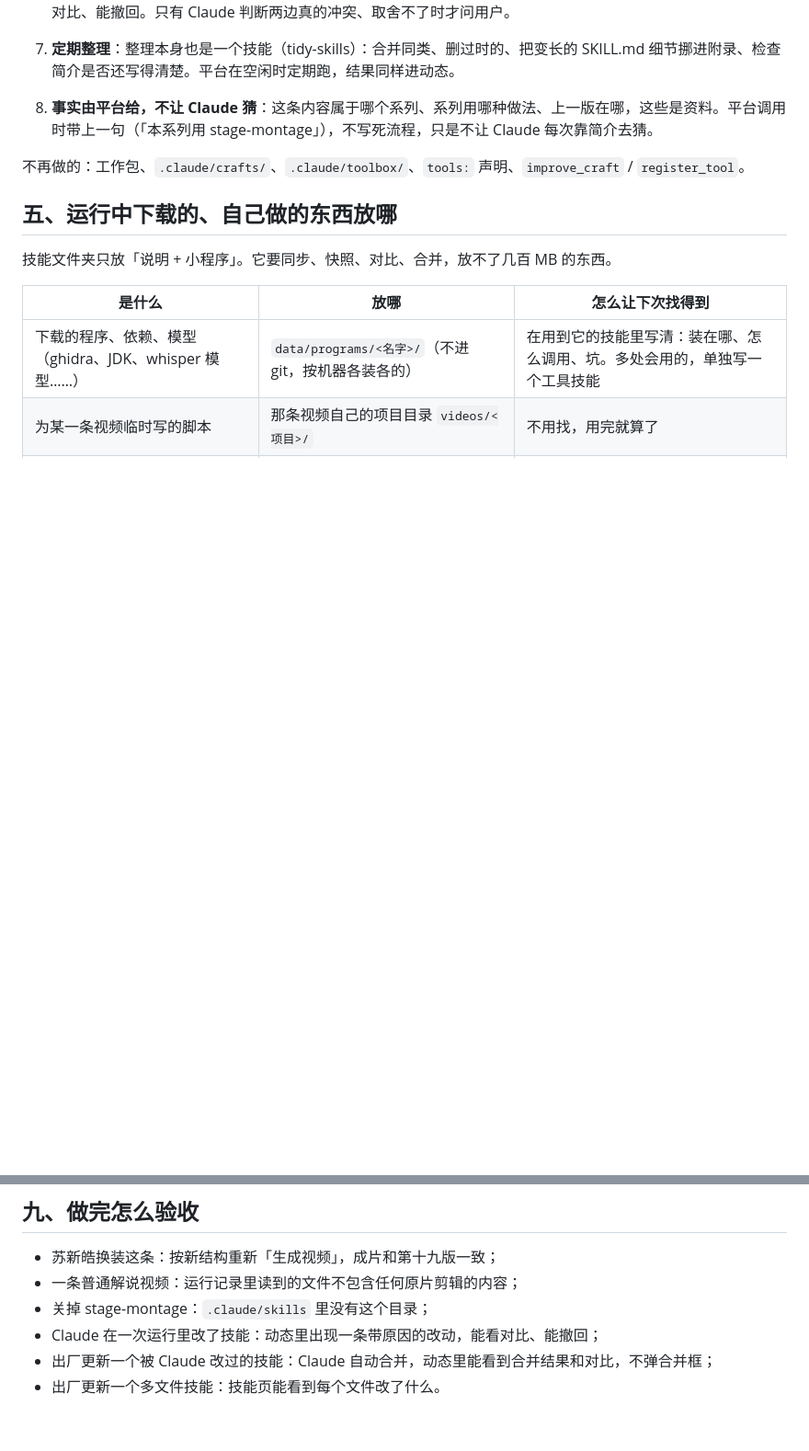
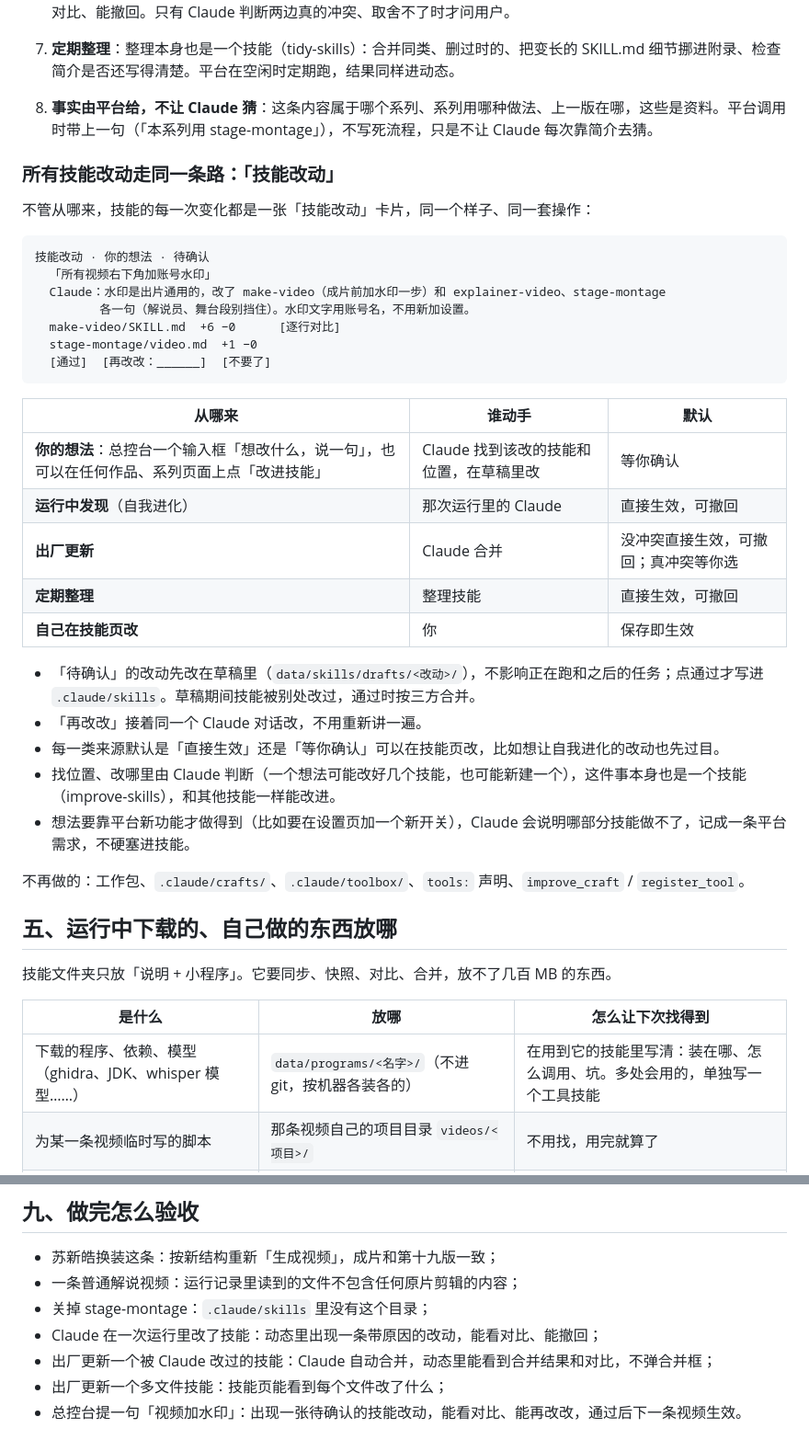
Before and after one commit to ymybxx/SoloMCN, a Markdown page: docs/craft-skills-plan.md, 2 parts joined by grey strips. Shown at 92% size. Rendered like a GitHub page; blank space fills up the shorter version.

Commit message:
docs: one review path for every skill change, ideas from the dashboard

````diff
--- a/docs/craft-skills-plan.md
+++ b/docs/craft-skills-plan.md
@@ -68,6 +68,34 @@ Claude Code 自己就支持技能，而且自带三层渐进加载：
 6. **合并交给 Claude**：开着自我进化，技能迟早都会被 Claude 改过，出厂更新不能每次都让用户合并。出厂有新版时由 Claude 做三方合并（保留实践里改出来的经验，吸收出厂的改进），动态里记一条「已合并出厂更新」，能看对比、能撤回。只有 Claude 判断两边真的冲突、取舍不了时才问用户。
 7. **定期整理**：整理本身也是一个技能（tidy-skills）：合并同类、删过时的、把变长的 SKILL.md 细节挪进附录、检查简介是否还写得清楚。平台在空闲时定期跑，结果同样进动态。
 8. **事实由平台给，不让 Claude 猜**：这条内容属于哪个系列、系列用哪种做法、上一版在哪，这些是资料。平台调用时带上一句（「本系列用 stage-montage」），不写死流程，只是不让 Claude 每次靠简介去猜。
+
+### 所有技能改动走同一条路：「技能改动」
+
+不管从哪来，技能的每一次变化都是一张「技能改动」卡片，同一个样子、同一套操作：
+
+```
+技能改动 · 你的想法 · 待确认
+  「所有视频右下角加账号水印」
+  Claude：水印是出片通用的，改了 make-video（成片前加水印一步）和 explainer-video、stage-montage
+         各一句（解说员、舞台段别挡住）。水印文字用账号名，不用新加设置。
+  make-video/SKILL.md  +6 −0      [逐行对比]
+  stage-montage/video.md  +1 −0
+  [通过]  [再改改：______]  [不要了]
+```
+
+| 从哪来 | 谁动手 | 默认 |
+|---|---|---|
+| **你的想法**：总控台一个输入框「想改什么，说一句」，也可以在任何作品、系列页面上点「改进技能」 | Claude 找到该改的技能和位置，在草稿里改 | 等你确认 |
+| **运行中发现**（自我进化） | 那次运行里的 Claude | 直接生效，可撤回 |
+| **出厂更新** | Claude 合并 | 没冲突直接生效，可撤回；真冲突等你选 |
+| **定期整理** | 整理技能 | 直接生效，可撤回 |
+| **自己在技能页改** | 你 | 保存即生效 |
+
+- 「待确认」的改动先改在草稿里（`data/skills/drafts/<改动>/`），不影响正在跑和之后的任务；点通过才写进 `.claude/skills`。草稿期间技能被别处改过，通过时按三方合并。
+- 「再改改」接着同一个 Claude 对话改，不用重新讲一遍。
+- 每一类来源默认是「直接生效」还是「等你确认」可以在技能页改，比如想让自我进化的改动也先过目。
+- 找位置、改哪里由 Claude 判断（一个想法可能改好几个技能，也可能新建一个），这件事本身也是一个技能（improve-skills），和其他技能一样能改进。
+- 想法要靠平台新功能才做得到（比如要在设置页加一个新开关），Claude 会说明哪部分技能做不了，记成一条平台需求，不硬塞进技能。
 
 不再做的：工作包、`.claude/crafts/`、`.claude/toolbox/`、`tools:` 声明、`improve_craft` / `register_tool`。
 
@@ -140,4 +168,5 @@ Claude Code 自己就支持技能，而且自带三层渐进加载：
 - 关掉 stage-montage：`.claude/skills` 里没有这个目录；
 - Claude 在一次运行里改了技能：动态里出现一条带原因的改动，能看对比、能撤回；
 - 出厂更新一个被 Claude 改过的技能：Claude 自动合并，动态里能看到合并结果和对比，不弹合并框；
-- 出厂更新一个多文件技能：技能页能看到每个文件改了什么。
+- 出厂更新一个多文件技能：技能页能看到每个文件改了什么；
+- 总控台提一句「视频加水印」：出现一张待确认的技能改动，能看对比、能再改改，通过后下一条视频生效。
````
